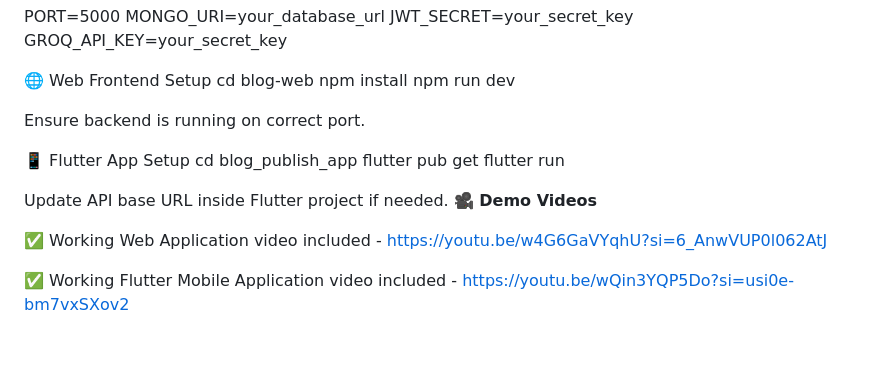
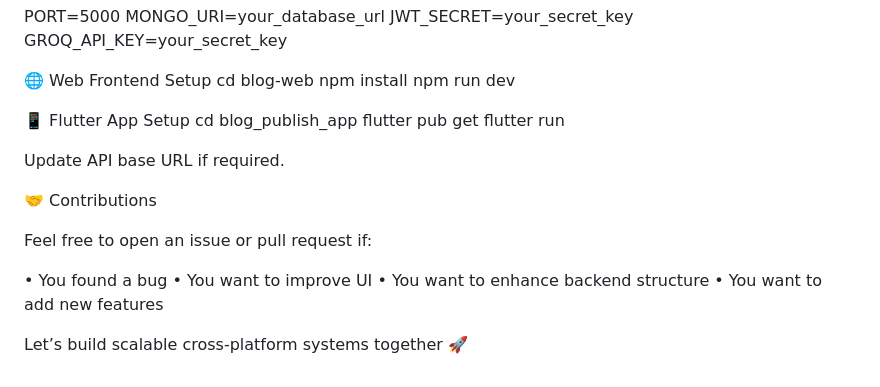
Before and after one commit to Rohith-Itagi7/Full_stack-Blog_publish_app, a Markdown page: README.md, the part around one of its changes. Rendered like a GitHub page; blank space fills up the shorter version.

Commit message:
Revise README for improved content and structure
Updated README to enhance clarity and include demo links.

```diff
--- a/README.md
+++ b/README.md
@@ -167,18 +176,21 @@ cd blog-web
 npm install
 npm run dev
 
-
-Ensure backend is running on correct port.
-
 📱 Flutter App Setup
 cd blog_publish_app
 flutter pub get
 flutter run
 
 
-Update API base URL inside Flutter project if needed.
-**🎥 Demo Videos**
+Update API base URL if required.
 
-✅ Working Web Application video included - https://youtu.be/w4G6GaVYqhU?si=6_AnwVUP0l062AtJ
+🤝 Contributions
 
-✅ Working Flutter Mobile Application video included - https://youtu.be/wQin3YQP5Do?si=usi0e-bm7vxSXov2
+Feel free to open an issue or pull request if:
+
+• You found a bug
+• You want to improve UI
+• You want to enhance backend structure
+• You want to add new features
+
+Let’s build scalable cross-platform systems together 🚀
```
Also changed, not shown: other parts of README.md (+50 -41 lines).
